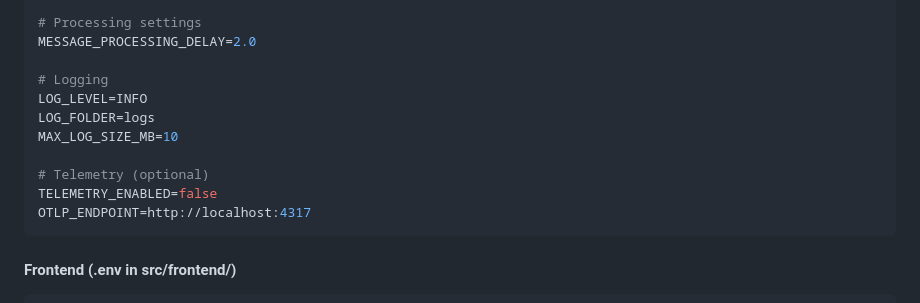
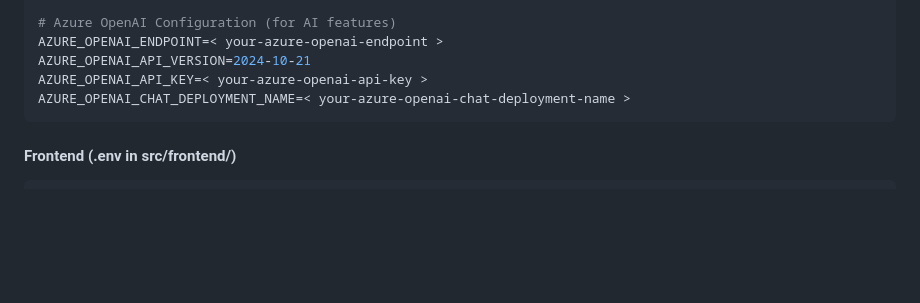
Before and after one commit to tcsatheesh/semker, a Markdown page: README.md, the part around the change printed below. Drawn GitHub-style; blank space fills up the shorter version.

````diff
--- a/README.md
+++ b/README.md
@@ -332,15 +358,9 @@ CORS_ALLOW_CREDENTIALS=true
 
-# Processing settings
-MESSAGE_PROCESSING_DELAY=2.0
-
-# Logging
-LOG_LEVEL=INFO
-LOG_FOLDER=logs
-MAX_LOG_SIZE_MB=10
-
-# Telemetry (optional)
-TELEMETRY_ENABLED=false
-OTLP_ENDPOINT=http://localhost:4317
+# Azure OpenAI Configuration (for AI features)
+AZURE_OPENAI_ENDPOINT=< your-azure-openai-endpoint >
+AZURE_OPENAI_API_VERSION=2024-10-21
+AZURE_OPENAI_API_KEY=< your-azure-openai-api-key >
+AZURE_OPENAI_CHAT_DEPLOYMENT_NAME=< your-azure-openai-chat-deployment-name >
 ```
 
 #### Frontend (.env in src/frontend/)
````
Also changed, not shown: other parts of README.md (+34 -8 lines).
